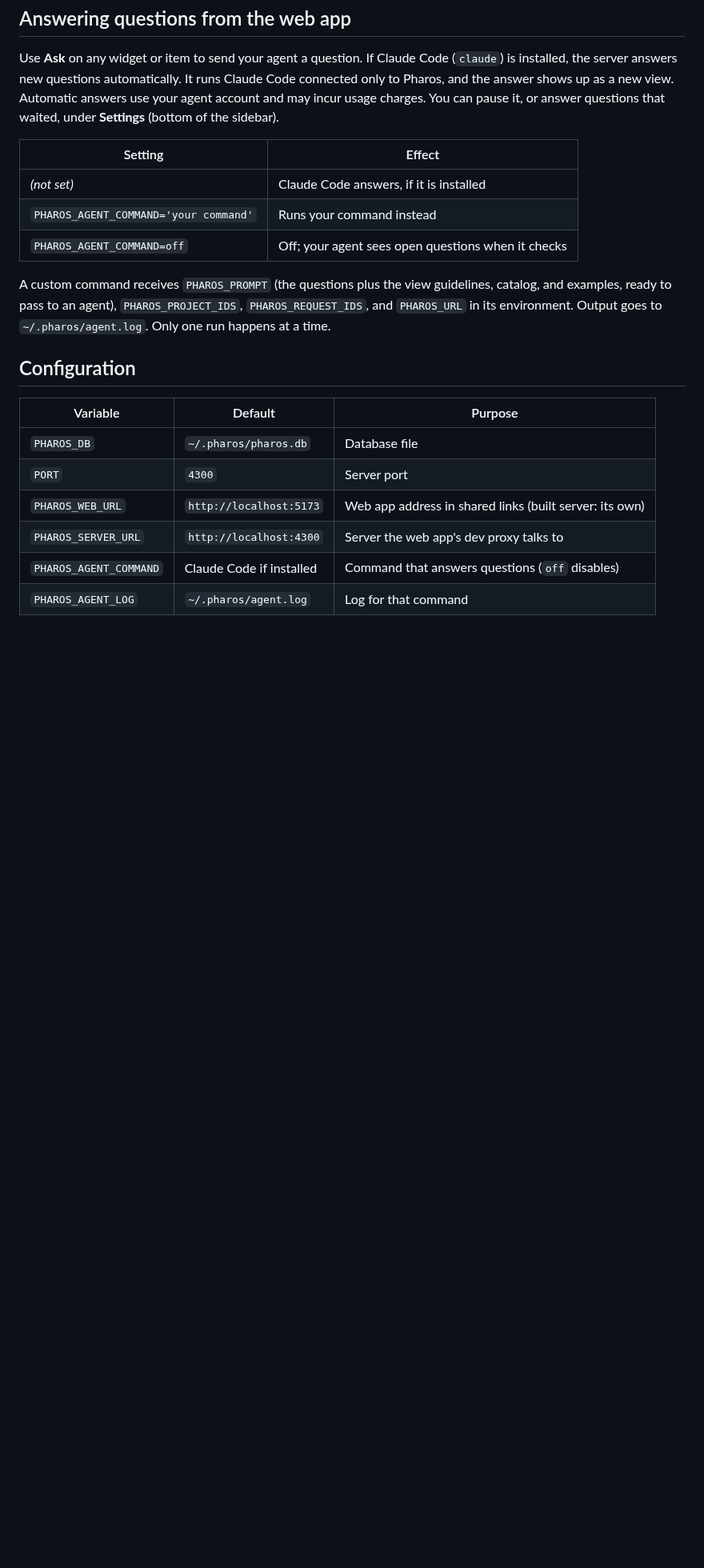
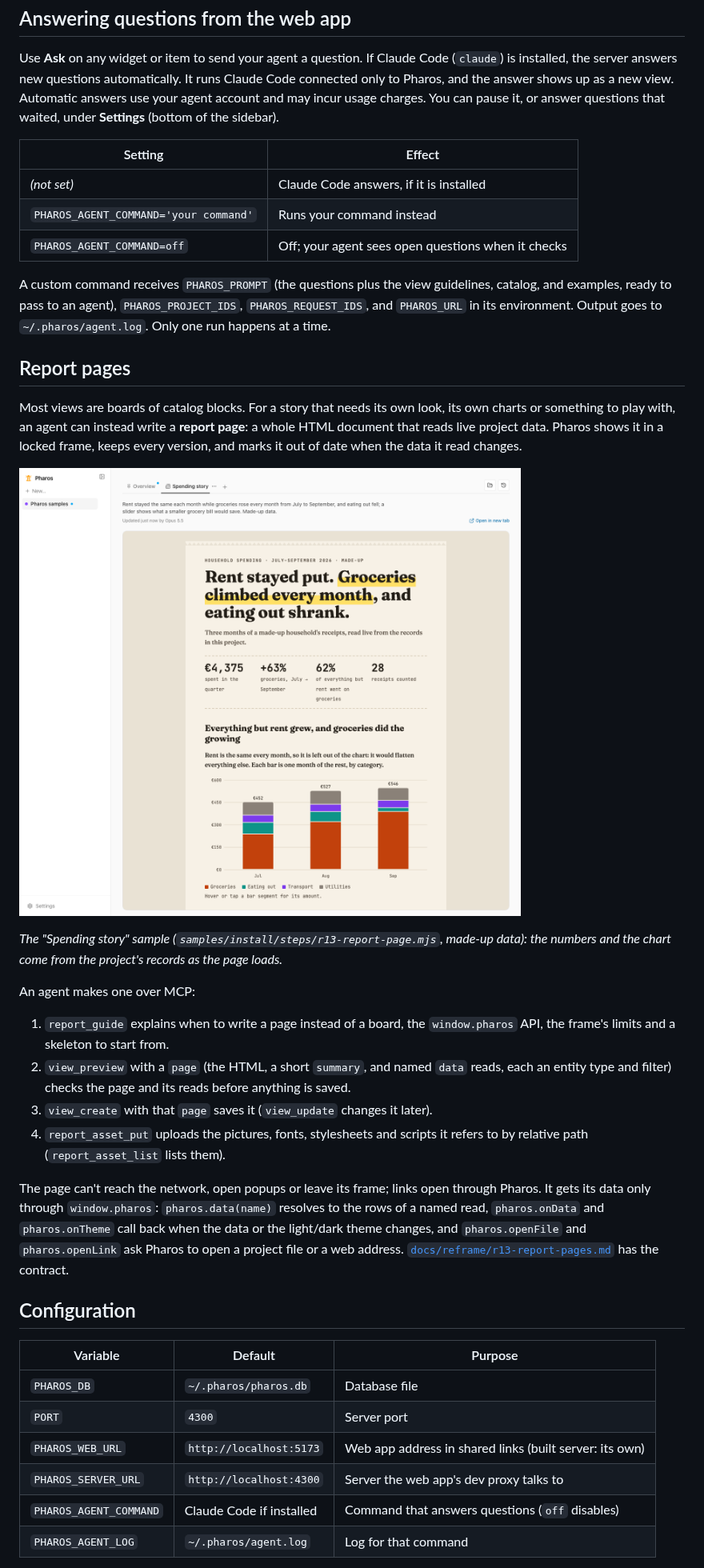
Before and after one commit to zuboto-dev/pharos, a Markdown page: README.md, the part around one of its changes. Shown at 80% size. Rendered like a GitHub page; pictures changed too: docs/images/report-page-spending-story.png (added); blank space fills up the shorter version.

```diff
--- a/README.md
+++ b/README.md
@@ -168,6 +168,34 @@ A custom command receives `PHAROS_PROMPT` (the questions plus the view guideline
 examples, ready to pass to an agent), `PHAROS_PROJECT_IDS`, `PHAROS_REQUEST_IDS`, and `PHAROS_URL`
 in its environment. Output goes to `~/.pharos/agent.log`. Only one run happens at a time.
 
+## Report pages
+
+Most views are boards of catalog blocks. For a story that needs its own look, its own charts or
+something to play with, an agent can instead write a **report page**: a whole HTML document that
+reads live project data. Pharos shows it in a locked frame, keeps every version, and marks it out
+of date when the data it read changes.
+
+![The made-up "Spending story" report page in the Pharos web app](docs/images/report-page-spending-story.png)
+
+_The "Spending story" sample (`samples/install/steps/r13-report-page.mjs`, made-up data): the
+numbers and the chart come from the project's records as the page loads._
+
+An agent makes one over MCP:
+
+1. `report_guide` explains when to write a page instead of a board, the `window.pharos` API, the
+   frame's limits and a skeleton to start from.
+2. `view_preview` with a `page` (the HTML, a short `summary`, and named `data` reads, each an
+   entity type and filter) checks the page and its reads before anything is saved.
+3. `view_create` with that `page` saves it (`view_update` changes it later).
+4. `report_asset_put` uploads the pictures, fonts, stylesheets and scripts it refers to by
+   relative path (`report_asset_list` lists them).
+
+The page can't reach the network, open popups or leave its frame; links open through Pharos. It
+gets its data only through `window.pharos`: `pharos.data(name)` resolves to the rows of a named read,
+`pharos.onData` and `pharos.onTheme` call back when the data or the light/dark theme changes, and
+`pharos.openFile` and `pharos.openLink` ask Pharos to open a project file or a web address.
+[`docs/reframe/r13-report-pages.md`](docs/reframe/r13-report-pages.md) has the contract.
+
 ## Configuration
 
 | Variable               | Default                  | Purpose                                                 |
```
Also changed, not shown: other parts of README.md (+2 -2 lines), CHANGELOG.md (+48 -0 lines), SECURITY.md (+1 -1 lines), 5 other files.
